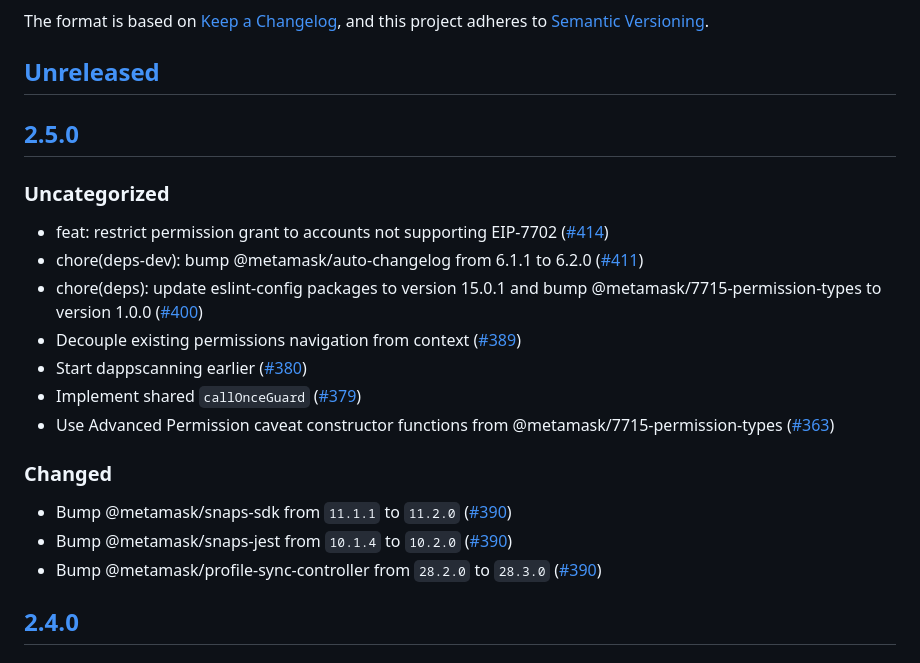
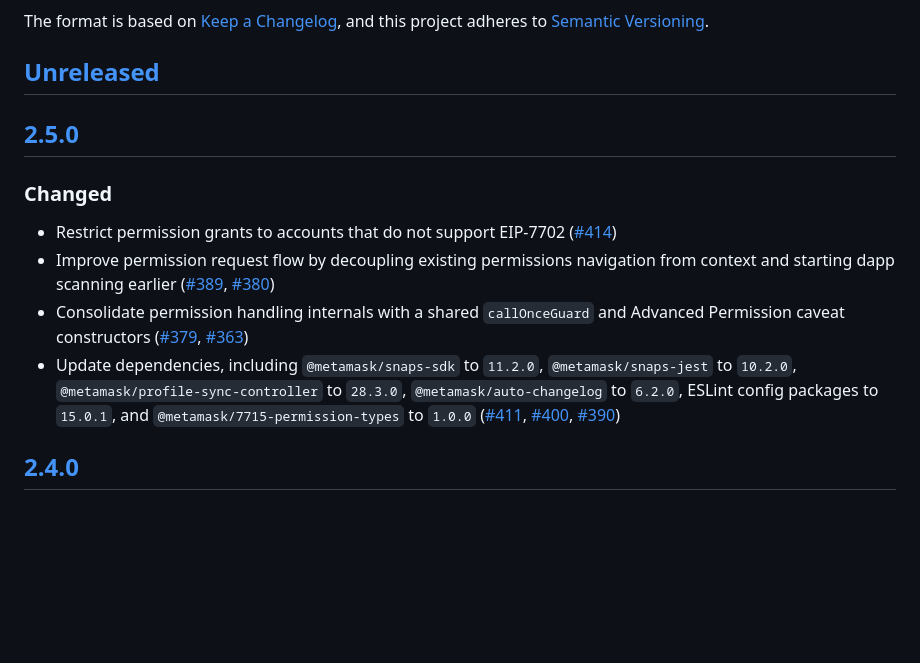
Before and after one commit to MetaMask/snap-7715-permissions, a Markdown page: packages/gator-permissions-snap/CHANGELOG.md, the part around the change. Rendered like a GitHub page; blank space fills up the shorter version.

Commit message:
chore: update changelog for release 2.5.0 with recent changes and improvements

```diff
--- a/packages/gator-permissions-snap/CHANGELOG.md
+++ b/packages/gator-permissions-snap/CHANGELOG.md
@@ -9,21 +9,12 @@ and this project adheres to [Semantic Versioning](https://semver.org/spec/v2.0.0
 
 ## [2.5.0]
 
-### Uncategorized
-
-- feat: restrict permission grant to accounts not supporting EIP-7702 ([#414](https://github.com/MetaMask/snap-7715-permissions/pull/414))
-- chore(deps-dev): bump @metamask/auto-changelog from 6.1.1 to 6.2.0 ([#411](https://github.com/MetaMask/snap-7715-permissions/pull/411))
-- chore(deps): update eslint-config packages to version 15.0.1 and bump @metamask/7715-permission-types to version 1.0.0 ([#400](https://github.com/MetaMask/snap-7715-permissions/pull/400))
-- Decouple existing permissions navigation from context ([#389](https://github.com/MetaMask/snap-7715-permissions/pull/389))
-- Start dappscanning earlier ([#380](https://github.com/MetaMask/snap-7715-permissions/pull/380))
-- Implement shared `callOnceGuard` ([#379](https://github.com/MetaMask/snap-7715-permissions/pull/379))
-- Use Advanced Permission caveat constructor functions from @metamask/7715-permission-types ([#363](https://github.com/MetaMask/snap-7715-permissions/pull/363))
-
 ### Changed
 
-- Bump @metamask/snaps-sdk from `11.1.1` to `11.2.0` ([#390](https://github.com/MetaMask/snap-7715-permissions/pull/390))
-- Bump @metamask/snaps-jest from `10.1.4` to `10.2.0` ([#390](https://github.com/MetaMask/snap-7715-permissions/pull/390))
-- Bump @metamask/profile-sync-controller from `28.2.0` to `28.3.0` ([#390](https://github.com/MetaMask/snap-7715-permissions/pull/390))
+- Restrict permission grants to accounts that do not support EIP-7702 ([#414](https://github.com/MetaMask/snap-7715-permissions/pull/414))
+- Improve permission request flow by decoupling existing permissions navigation from context and starting dapp scanning earlier ([#389](https://github.com/MetaMask/snap-7715-permissions/pull/389), [#380](https://github.com/MetaMask/snap-7715-permissions/pull/380))
+- Consolidate permission handling internals with a shared `callOnceGuard` and Advanced Permission caveat constructors ([#379](https://github.com/MetaMask/snap-7715-permissions/pull/379), [#363](https://github.com/MetaMask/snap-7715-permissions/pull/363))
+- Update dependencies, including `@metamask/snaps-sdk` to `11.2.0`, `@metamask/snaps-jest` to `10.2.0`, `@metamask/profile-sync-controller` to `28.3.0`, `@metamask/auto-changelog` to `6.2.0`, ESLint config packages to `15.0.1`, and `@metamask/7715-permission-types` to `1.0.0` ([#411](https://github.com/MetaMask/snap-7715-permissions/pull/411), [#400](https://github.com/MetaMask/snap-7715-permissions/pull/400), [#390](https://github.com/MetaMask/snap-7715-permissions/pull/390))
 
 ## [2.4.0]
 
```
